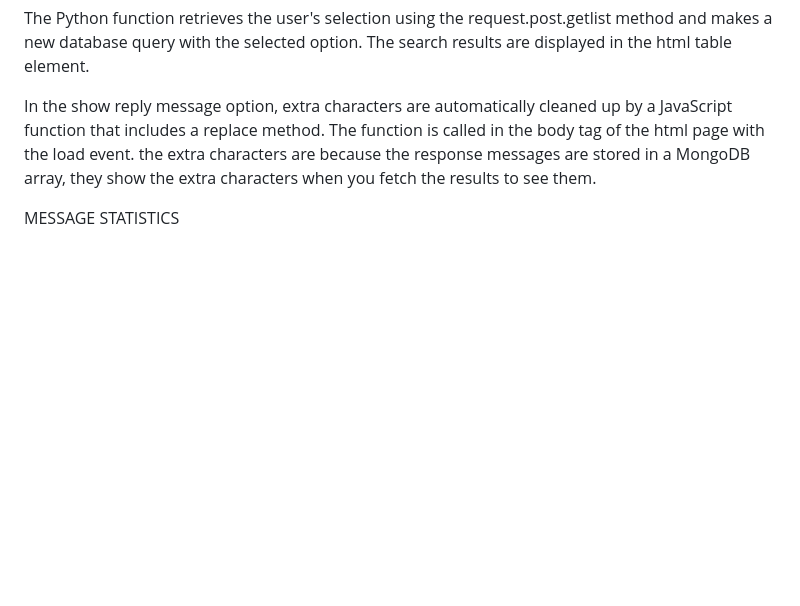
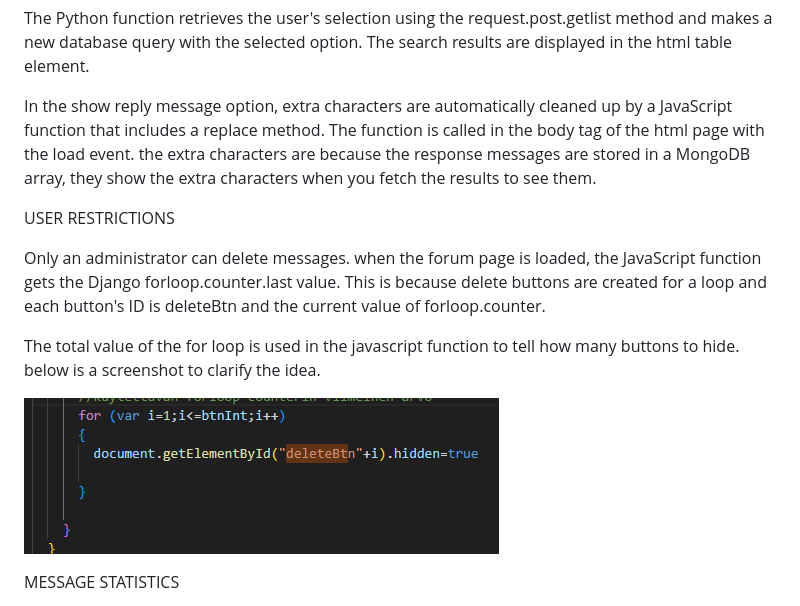
Before and after one commit to hannutt/DBoard, a Markdown page: README.md, the part around the change. Drawn GitHub-style; pictures changed too: forloop.png (added); blank space fills up the shorter version.

Commit message:
USER RESTRICTIONS added

```diff
--- a/README.md
+++ b/README.md
@@ -110,6 +110,16 @@ The Python function retrieves the user's selection using the request.post.getlis
 In the show reply message option, extra characters are automatically cleaned up by a JavaScript function that includes a replace method. The function is called in the body tag of the html page with the load event.
 the extra characters are because the response messages are stored in a MongoDB array, they show the extra characters when you fetch the results to see them.
 
+USER RESTRICTIONS
+
+Only an administrator can delete messages. when the forum page is loaded, the JavaScript function gets the Django forloop.counter.last value. This is because delete buttons are created for a loop and each button's ID is deleteBtn and the current value of forloop.counter.
+
+The total value of the for loop is used in the javascript function to tell how many buttons to hide. below is a screenshot to clarify the idea.
+
+![alt text](forloop.png)
+
+
+
 MESSAGE STATISTICS
 
 See the number of deleted and posted messages, as well as the date of the last deletion and the date of the most recent message. The number of sent and deleted messages is also shown in the bar graphs.
```
Also changed, not shown: 10 other files.
